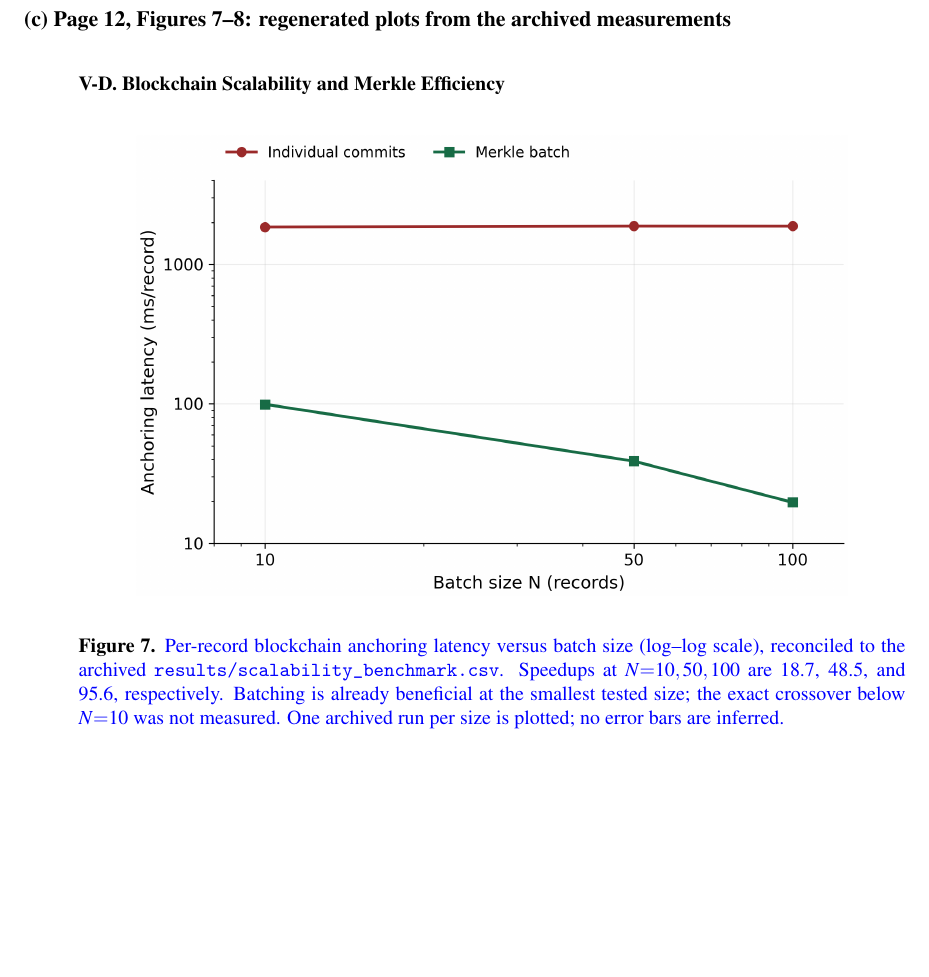
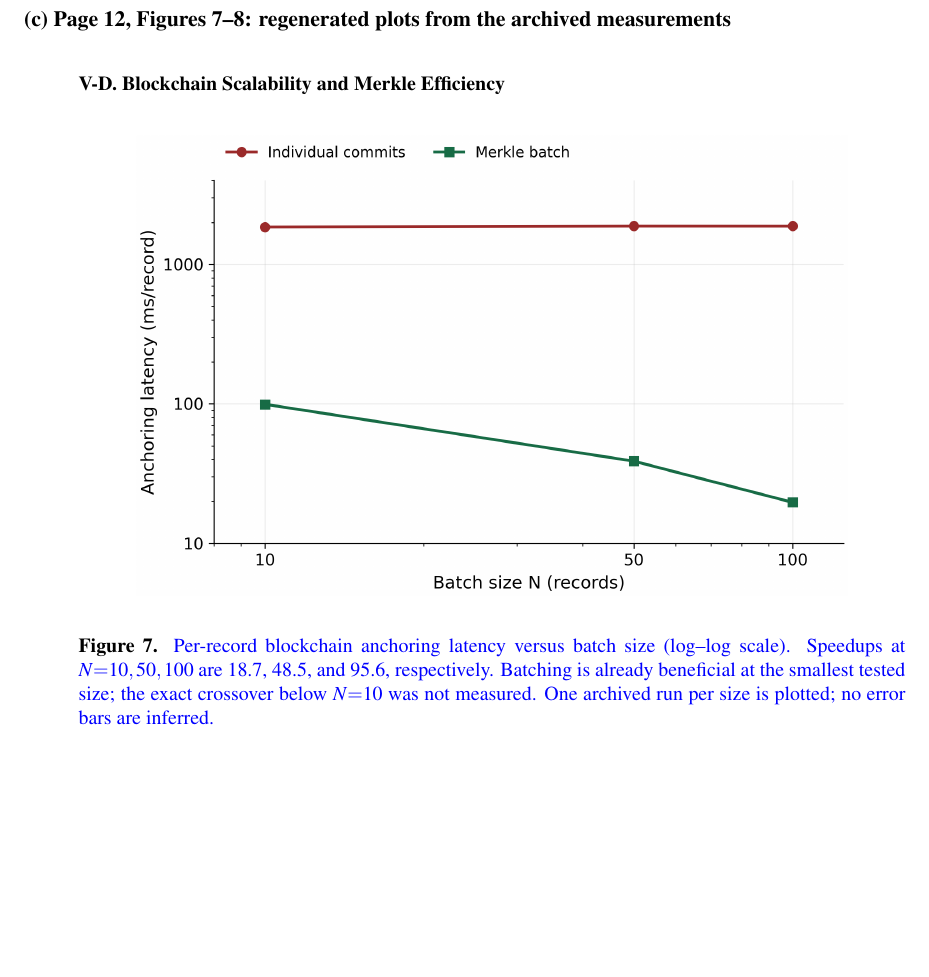
Before and after one commit to xaviwho/PureProt, a LaTeX document (paper/response_to_comment.tex): part of page 11 of 14, cut so that both start at the same text. Compiled offline with pdfLaTeX.

Commit message:
Compiled 2026-10-21 02:26 UTC

```diff
--- a/paper/response_to_comment.tex
+++ b/paper/response_to_comment.tex
@@ -480,8 +480,7 @@ percentage is negligible depends on measured compute time.}
 \end{center}
 \textbf{Figure 7.}
 \textcolor{blue}{Per-record blockchain anchoring latency versus
-batch size (log--log scale), reconciled to the archived
-\texttt{results/scalability\_benchmark.csv}. Speedups at
+batch size (log--log scale). Speedups at
 $N{=}10,50,100$ are 18.7, 48.5, and 95.6, respectively.
 Batching is already beneficial at the smallest tested size;
 the exact crossover below $N{=}10$ was not measured. One archived
```
